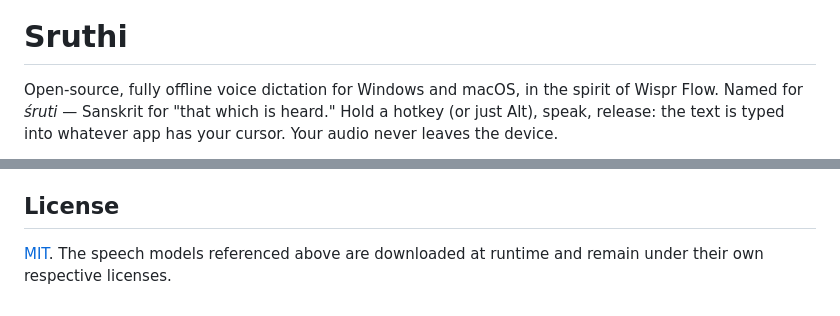
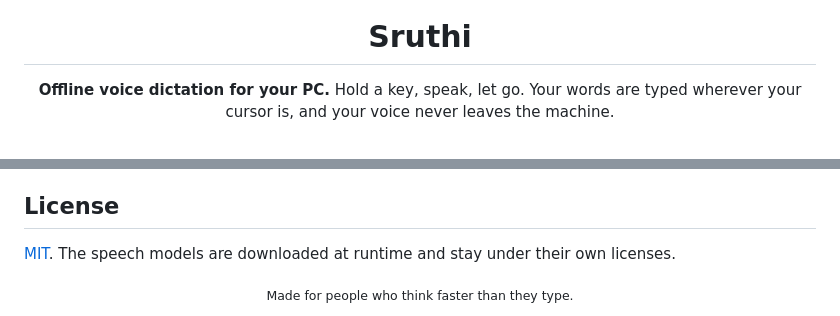
Before and after one commit to iamjustkrishna/Sruthi, a Markdown page: README.md, 2 parts joined by grey strips. Rendered like a GitHub page.

```diff
--- a/README.md
+++ b/README.md
@@ -1,7 +5,5 @@
 # Sruthi
 
-Open-source, fully offline voice dictation for Windows and macOS, in the spirit of Wispr Flow.
-Named for *śruti* — Sanskrit for "that which is heard."
-Hold a hotkey (or just Alt), speak, release: the text is typed into whatever app has your cursor.
-Your audio never leaves the device.
+**Offline voice dictation for your PC.**
+Hold a key, speak, let go. Your words are typed wherever your cursor is, and your voice never leaves the machine.
 
@@ -97,5 +157,8 @@ run the tests and the commit conventions.
 
 ## License
 
-[MIT](LICENSE). The speech models referenced above are downloaded at runtime and remain under
-their own respective licenses.
+[MIT](LICENSE). The speech models are downloaded at runtime and stay under their own licenses.
+
+<div align="center">
+<sub>Made for people who think faster than they type.</sub>
+</div>
```
Also changed, not shown: other parts of README.md (+132 -70 lines).
